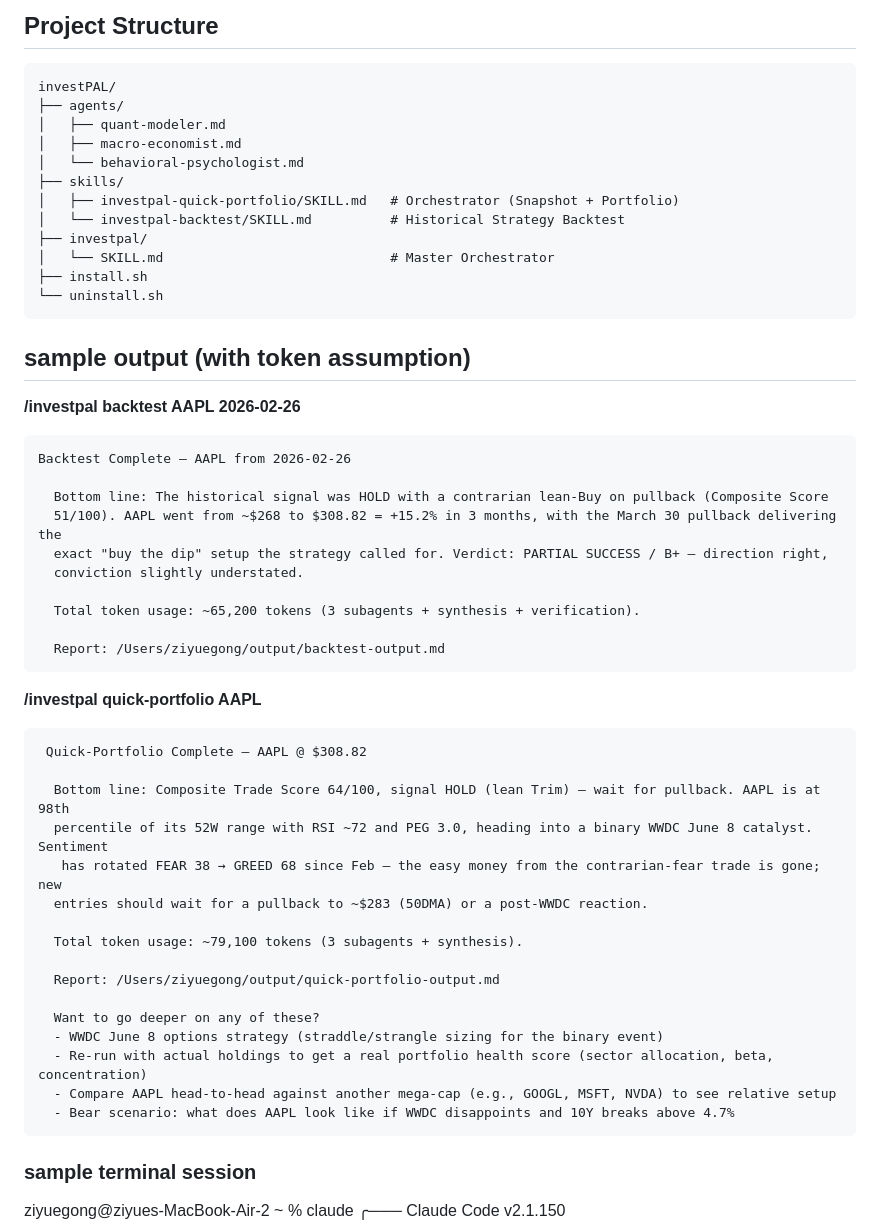
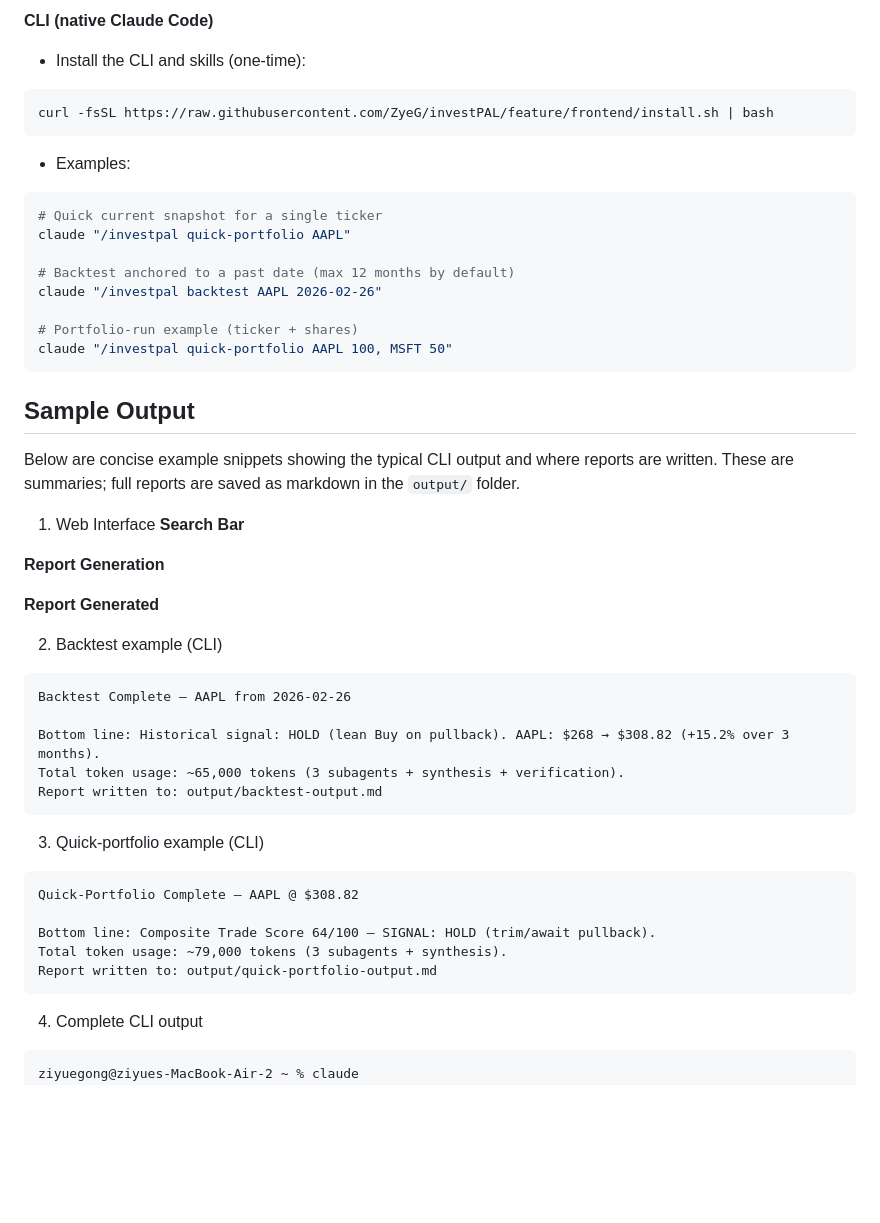
Before and after one commit to ZyeG/investPAL, a Markdown page: README.md, the part around one of its changes. Drawn GitHub-style; blank space fills up the shorter version.

````diff
--- a/README.md
+++ b/README.md
@@ -54,55 +50,52 @@ A replica of `quick-portfolio` restricted to a `<PAST_DATE>` for historical simu
 
-## Project Structure
-```text
-investPAL/
-├── agents/
-│   ├── quant-modeler.md
-│   ├── macro-economist.md
-│   └── behavioral-psychologist.md
-├── skills/
-│   ├── investpal-quick-portfolio/SKILL.md   # Orchestrator (Snapshot + Portfolio)
-│   └── investpal-backtest/SKILL.md          # Historical Strategy Backtest
-├── investpal/
-│   └── SKILL.md                             # Master Orchestrator
-├── install.sh
-└── uninstall.sh
+**CLI (native Claude Code)**
+- Install the CLI and skills (one-time):
+```bash
+curl -fsSL https://raw.githubusercontent.com/ZyeG/investPAL/feature/frontend/install.sh | bash
+```
+- Examples:
+```bash
+# Quick current snapshot for a single ticker
+claude "/investpal quick-portfolio AAPL"
+
+# Backtest anchored to a past date (max 12 months by default)
+claude "/investpal backtest AAPL 2026-02-26"
+
+# Portfolio-run example (ticker + shares)
+claude "/investpal quick-portfolio AAPL 100, MSFT 50"
 ```
 
-## sample output (with token assumption)
-**/investpal backtest AAPL 2026-02-26**
-```
+## Sample Output
+
+Below are concise example snippets showing the typical CLI output and where reports are written. These are summaries; full reports are saved as markdown in the `output/` folder.
+
+1) Web Interface
+**Search Bar**
+
+**Report Generation**
+
+**Report Generated**
+
+2) Backtest example (CLI)
+```text
 Backtest Complete — AAPL from 2026-02-26
 
-  Bottom line: The historical signal was HOLD with a contrarian lean-Buy on pullback (Composite Score
-  51/100). AAPL went from ~$268 to $308.82 = +15.2% in 3 months, with the March 30 pullback delivering the
-  exact "buy the dip" setup the strategy called for. Verdict: PARTIAL SUCCESS / B+ — direction right,
-  conviction slightly understated.
-
-  Total token usage: ~65,200 tokens (3 subagents + synthesis + verification).
-
-  Report: /Users/ziyuegong/output/backtest-output.md
-```
-**/investpal quick-portfolio AAPL**
-```
- Quick-Portfolio Complete — AAPL @ $308.82
-
-  Bottom line: Composite Trade Score 64/100, signal HOLD (lean Trim) — wait for pullback. AAPL is at 98th
-  percentile of its 52W range with RSI ~72 and PEG 3.0, heading into a binary WWDC June 8 catalyst. Sentiment
-   has rotated FEAR 38 → GREED 68 since Feb — the easy money from the contrarian-fear trade is gone; new
-  entries should wait for a pullback to ~$283 (50DMA) or a post-WWDC reaction.
-
-  Total token usage: ~79,100 tokens (3 subagents + synthesis).
-
-  Report: /Users/ziyuegong/output/quick-portfolio-output.md
-
-  Want to go deeper on any of these?
-  - WWDC June 8 options strategy (straddle/strangle sizing for the binary event)
-  - Re-run with actual holdings to get a real portfolio health score (sector allocation, beta, concentration)
-  - Compare AAPL head-to-head against another mega-cap (e.g., GOOGL, MSFT, NVDA) to see relative setup
-  - Bear scenario: what does AAPL look like if WWDC disappoints and 10Y breaks above 4.7%
+Bottom line: Historical signal: HOLD (lean Buy on pullback). AAPL: $268 → $308.82 (+15.2% over 3 months).
+Total token usage: ~65,000 tokens (3 subagents + synthesis + verification).
+Report written to: output/backtest-output.md
 ```
 
-### sample terminal session
+3) Quick-portfolio example (CLI)
+```text
+Quick-Portfolio Complete — AAPL @ $308.82
+
+Bottom line: Composite Trade Score 64/100 — SIGNAL: HOLD (trim/await pullback).
+Total token usage: ~79,000 tokens (3 subagents + synthesis).
+Report written to: output/quick-portfolio-output.md
+```
+
+4) Complete CLI output
+```
 ziyuegong@ziyues-MacBook-Air-2 ~ % claude
 ╭─── Claude Code v2.1.150 ──────────────────────────────────────────────────────────────────────────────────╮
 │                                                    │ Tips for getting started                             │
````
Also changed, not shown: other parts of README.md (+53 -49 lines).
